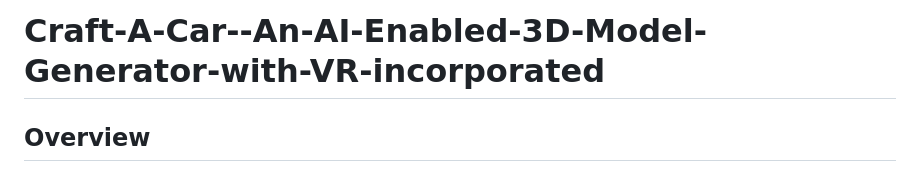
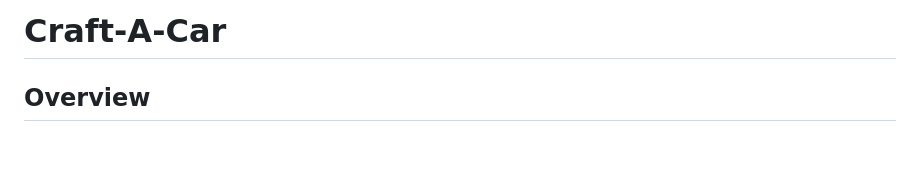
Before and after one commit to SiddharthaChakrabarty/Craft-A-Car, a Markdown page: README.md, the part around the change. Rendered like a GitHub page; blank space fills up the shorter version.

```diff
--- a/README.md
+++ b/README.md
@@ -1,4 +1,4 @@
-# Craft-A-Car--An-AI-Enabled-3D-Model-Generator-with-VR-incorporated
+# Craft-A-Car
 ## Overview
 The core idea of this project strives to align the customer experience with the automotive industry, providing with new models that fit the demands and preferences of the customer. The primary goal is to offer a number of options personalised to each customer's specific needs.
 ![WhatsApp Image 2024-07-27 at 18 37 13_37e1bb17](https://github.com/user-attachments/assets/a5b49429-71f6-4db3-8333-e87bbe2e7102)
```
